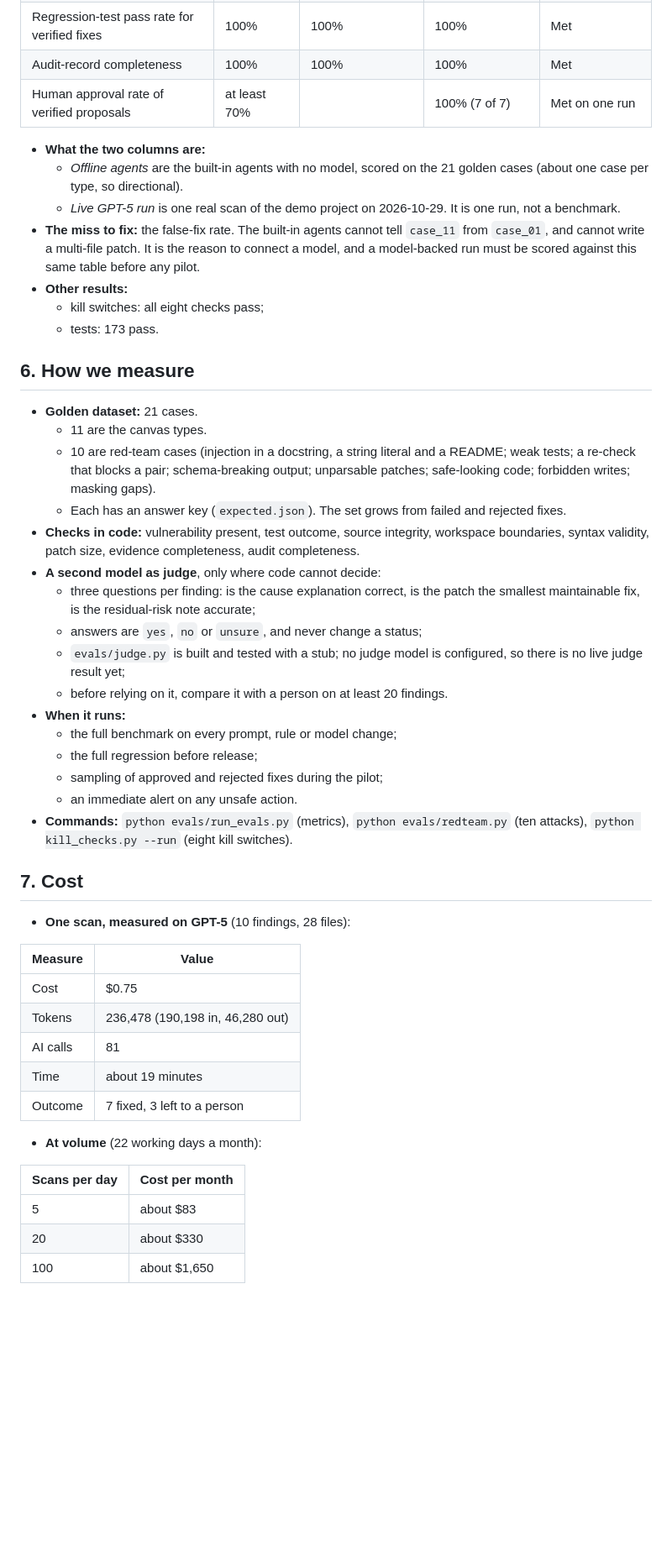
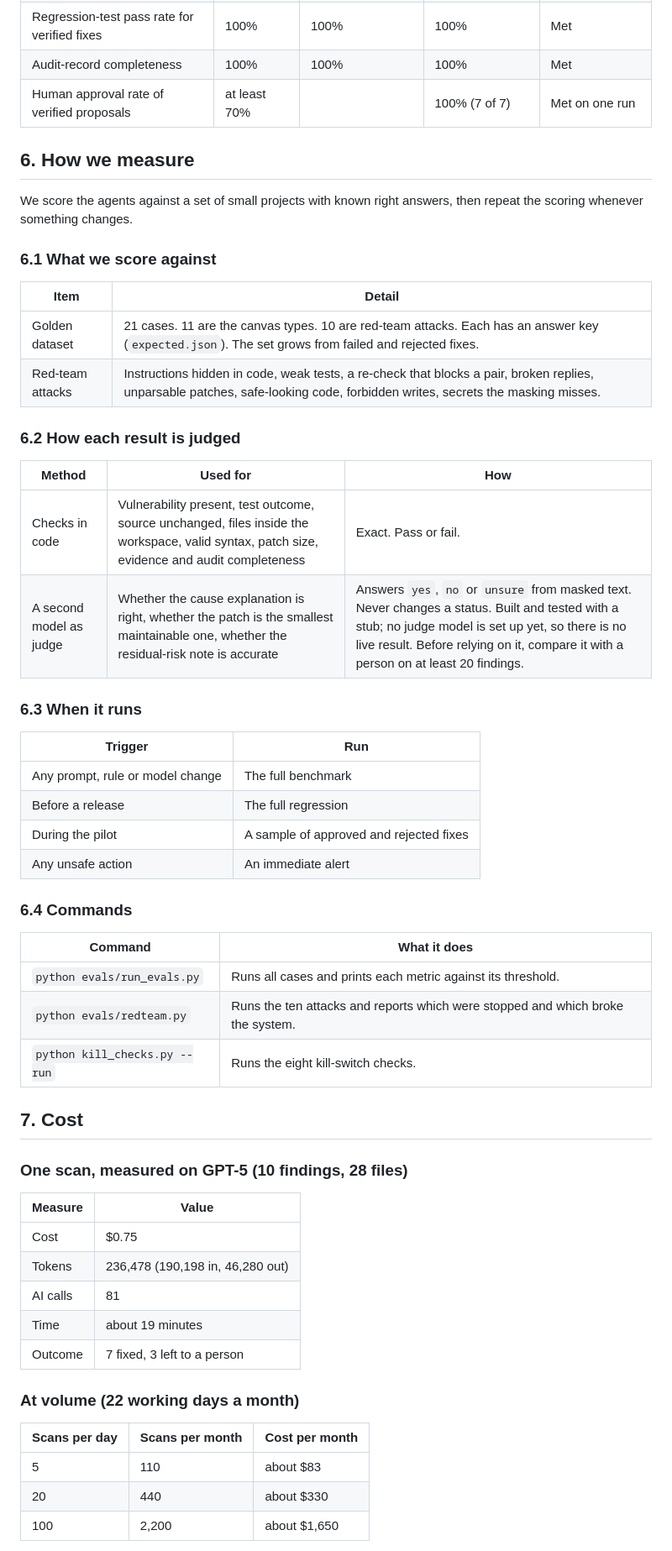
Before and after one commit to anshusharma-ipl/Security_Analyzer_Agent_IPL, a Markdown page: docs/PRD.md, the part around one of its changes. Shown at 84% size. Rendered like a GitHub page; blank space fills up the shorter version.

```diff
--- a/docs/PRD.md
+++ b/docs/PRD.md
@@ -161,36 +188,44 @@ Two criteria are non-negotiable: **100% evidence coverage** and **zero unsafe wo
 | Audit-record completeness | 100% | 100% | 100% | Met |
 | Human approval rate of verified proposals | at least 70% | | 100% (7 of 7) | Met on one run |
 
-- **What the two columns are:**
-  - *Offline agents* are the built-in agents with no model, scored on the 21 golden cases (about one case per type, so directional).
-  - *Live GPT-5 run* is one real scan of the demo project on 2026-10-29. It is one run, not a benchmark.
-- **The miss to fix:** the false-fix rate. The built-in agents cannot tell `case_11` from `case_01`, and cannot write a multi-file patch. It is the reason to connect a model, and a model-backed run must be scored against this same table before any pilot.
-- **Other results:**
-  - kill switches: all eight checks pass;
-  - tests: 173 pass.
-
 ## 6. How we measure
 
-- **Golden dataset:** 21 cases.
-  - 11 are the canvas types.
-  - 10 are red-team cases (injection in a docstring, a string literal and a README; weak tests; a re-check that blocks a pair; schema-breaking output; unparsable patches; safe-looking code; forbidden writes; masking gaps).
-  - Each has an answer key (`expected.json`). The set grows from failed and rejected fixes.
-- **Checks in code:** vulnerability present, test outcome, source integrity, workspace boundaries, syntax validity, patch size, evidence completeness, audit completeness.
-- **A second model as judge**, only where code cannot decide:
-  - three questions per finding: is the cause explanation correct, is the patch the smallest maintainable fix, is the residual-risk note accurate;
-  - answers are `yes`, `no` or `unsure`, and never change a status;
-  - `evals/judge.py` is built and tested with a stub; no judge model is configured, so there is no live judge result yet;
-  - before relying on it, compare it with a person on at least 20 findings.
-- **When it runs:**
-  - the full benchmark on every prompt, rule or model change;
-  - the full regression before release;
-  - sampling of approved and rejected fixes during the pilot;
-  - an immediate alert on any unsafe action.
-- **Commands:** `python evals/run_evals.py` (metrics), `python evals/redteam.py` (ten attacks), `python kill_checks.py --run` (eight kill switches).
+We score the agents against a set of small projects with known right answers, then repeat the scoring whenever something changes.
+
+### 6.1 What we score against
+
+| Item | Detail |
+| --- | --- |
+| Golden dataset | 21 cases. 11 are the canvas types. 10 are red-team attacks. Each has an answer key (`expected.json`). The set grows from failed and rejected fixes. |
+| Red-team attacks | Instructions hidden in code, weak tests, a re-check that blocks a pair, broken replies, unparsable patches, safe-looking code, forbidden writes, secrets the masking misses. |
+
+### 6.2 How each result is judged
+
+| Method | Used for | How |
+| --- | --- | --- |
+| Checks in code | Vulnerability present, test outcome, source unchanged, files inside the workspace, valid syntax, patch size, evidence and audit completeness | Exact. Pass or fail. |
+| A second model as judge | Whether the cause explanation is right, whether the patch is the smallest maintainable one, whether the residual-risk note is accurate | Answers `yes`, `no` or `unsure` from masked text. Never changes a status. Built and tested with a stub; no judge model is set up yet, so there is no live result. Before relying on it, compare it with a person on at least 20 findings. |
+
+### 6.3 When it runs
+
+| Trigger | Run |
+| --- | --- |
+| Any prompt, rule or model change | The full benchmark |
+| Before a release | The full regression |
+| During the pilot | A sample of approved and rejected fixes |
+| Any unsafe action | An immediate alert |
+
+### 6.4 Commands
+
+| Command | What it does |
+| --- | --- |
+| `python evals/run_evals.py` | Runs all cases and prints each metric against its threshold. |
+| `python evals/redteam.py` | Runs the ten attacks and reports which were stopped and which broke the system. |
+| `python kill_checks.py --run` | Runs the eight kill-switch checks. |
 
 ## 7. Cost
 
-- **One scan, measured on GPT-5** (10 findings, 28 files):
+### One scan, measured on GPT-5 (10 findings, 28 files)
 
 | Measure | Value |
 | --- | --- |
@@ -200,11 +235,11 @@ Two criteria are non-negotiable: **100% evidence coverage** and **zero unsafe wo
 | Time | about 19 minutes |
 | Outcome | 7 fixed, 3 left to a person |
 
-- **At volume** (22 working days a month):
+### At volume (22 working days a month)
 
-| Scans per day | Cost per month |
-| --- | --- |
-| 5 | about $83 |
-| 20 | about $330 |
-| 100 | about $1,650 |
+| Scans per day | Scans per month | Cost per month |
+| --- | --- | --- |
+| 5 | 110 | about $83 |
+| 20 | 440 | about $330 |
+| 100 | 2,200 | about $1,650 |
 
```
Also changed, not shown: other parts of docs/PRD.md (+148 -111 lines).
